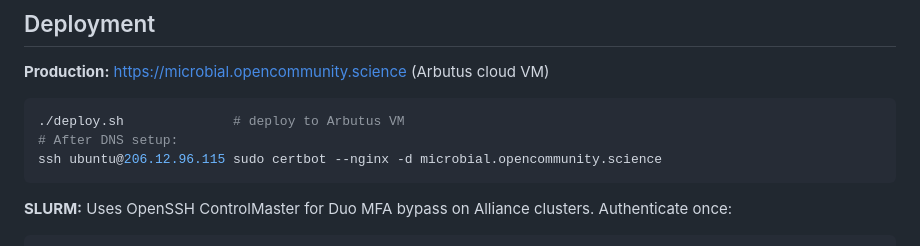
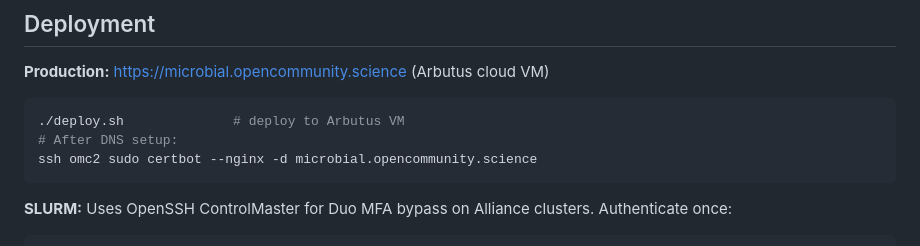
Before and after one commit to open-community-science/omc-platform, a Markdown page: README.md, the part around the change. GitHub-like rendering.

Commit message:
Update SSH command for certbot deployment

````diff
--- a/README.md
+++ b/README.md
@@ -145,7 +145,7 @@ python -m pytest tests/test_e2e_workflow.py -v --timeout=300
 ```bash
 ./deploy.sh              # deploy to Arbutus VM
 # After DNS setup:
-ssh ubuntu@206.12.96.115 sudo certbot --nginx -d microbial.opencommunity.science
+ssh omc2 sudo certbot --nginx -d microbial.opencommunity.science
 ```
 
 **SLURM:** Uses OpenSSH ControlMaster for Duo MFA bypass on Alliance clusters. Authenticate once:
````
